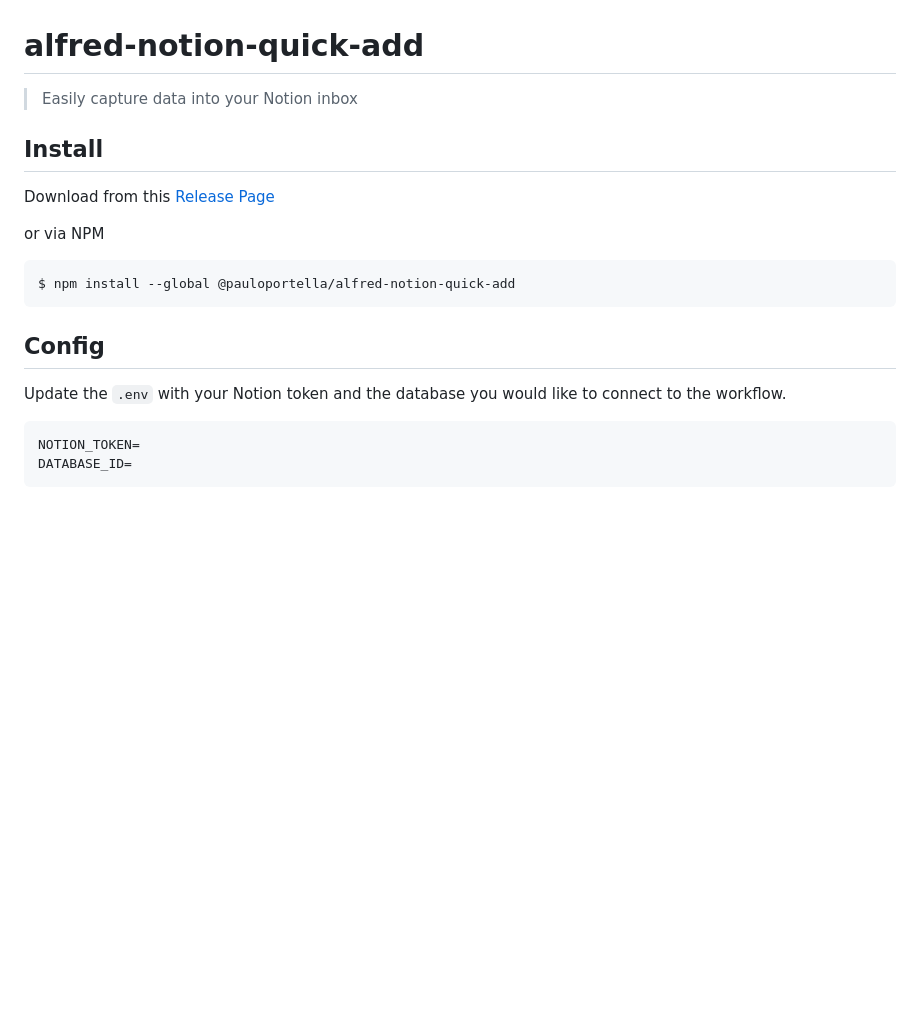
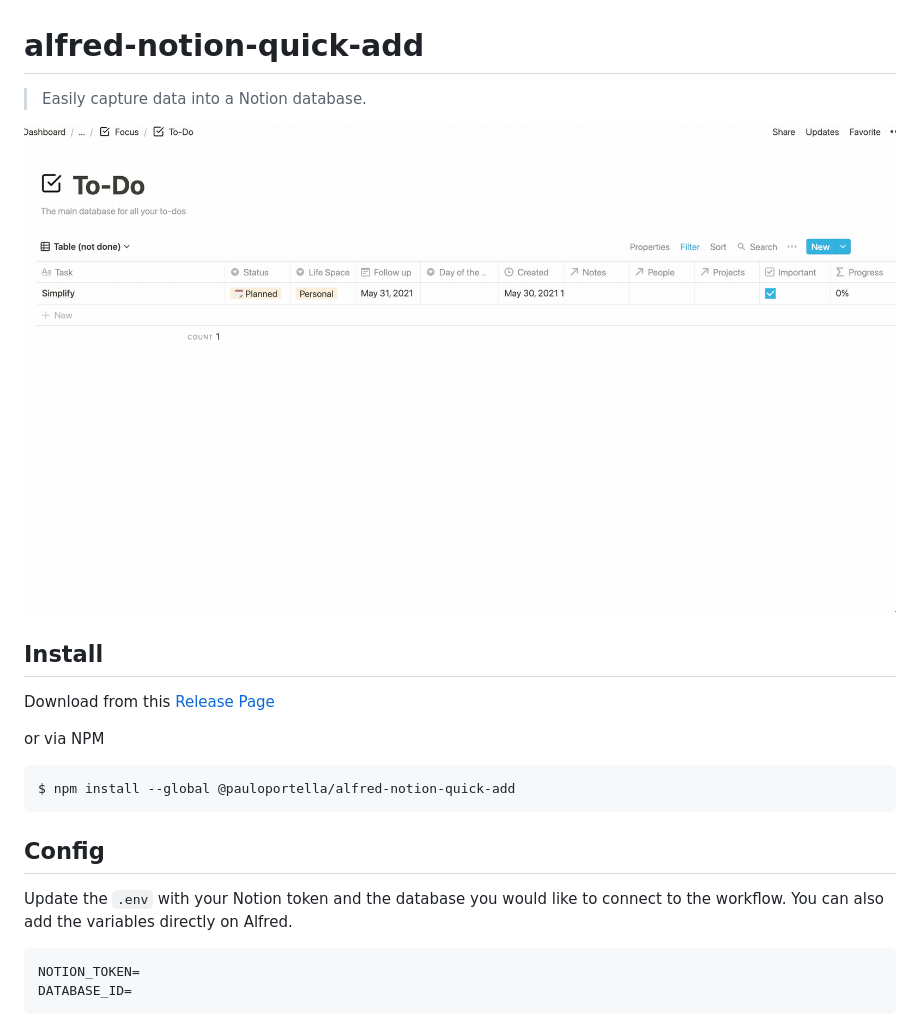
Before and after one commit to pauloportella/alfred-notion-quick-add, a Markdown page: README.md, the part around the change. Rendered like a GitHub page; pictures changed too: walkthrough.gif (added); blank space fills up the shorter version.

````diff
--- a/README.md
+++ b/README.md
@@ -1,6 +1,8 @@
 # alfred-notion-quick-add
 
-> Easily capture data into your Notion inbox
+> Easily capture data into a Notion database.
+
+![Walkthrough](/walkthrough.gif)
 
 ## Install
 
@@ -14,7 +16,7 @@ $ npm install --global @pauloportella/alfred-notion-quick-add
 
 ## Config
 
-Update the `.env` with your Notion token and the database you would like to connect to the workflow.
+Update the `.env` with your Notion token and the database you would like to connect to the workflow. You can also add the variables directly on Alfred.
 
 ```
 NOTION_TOKEN=
````
